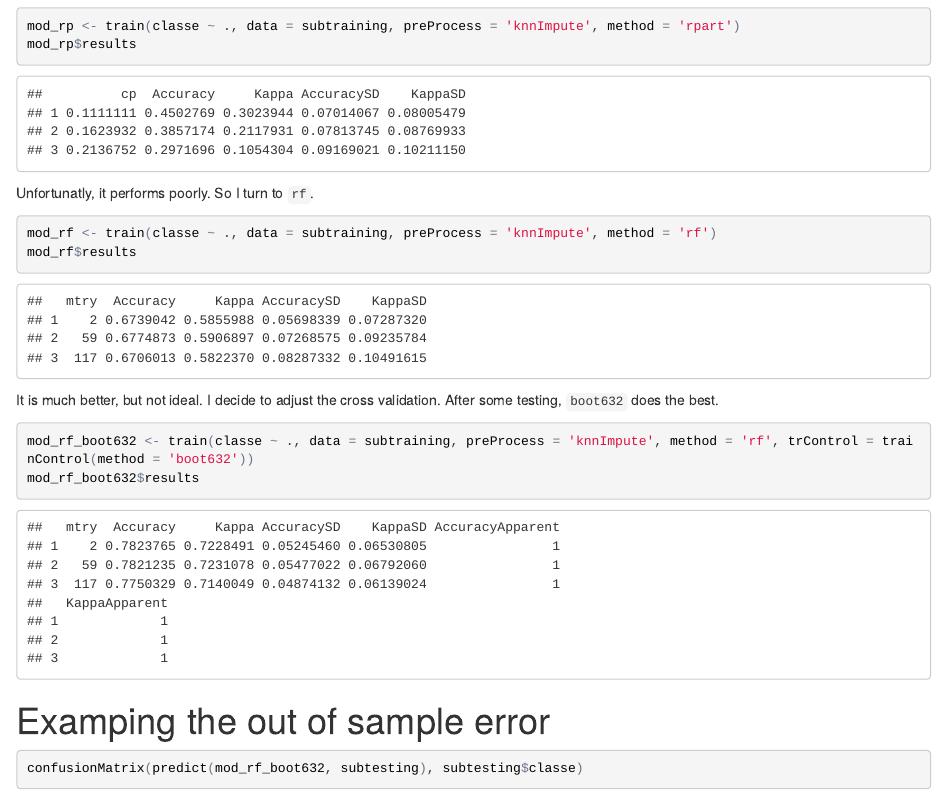
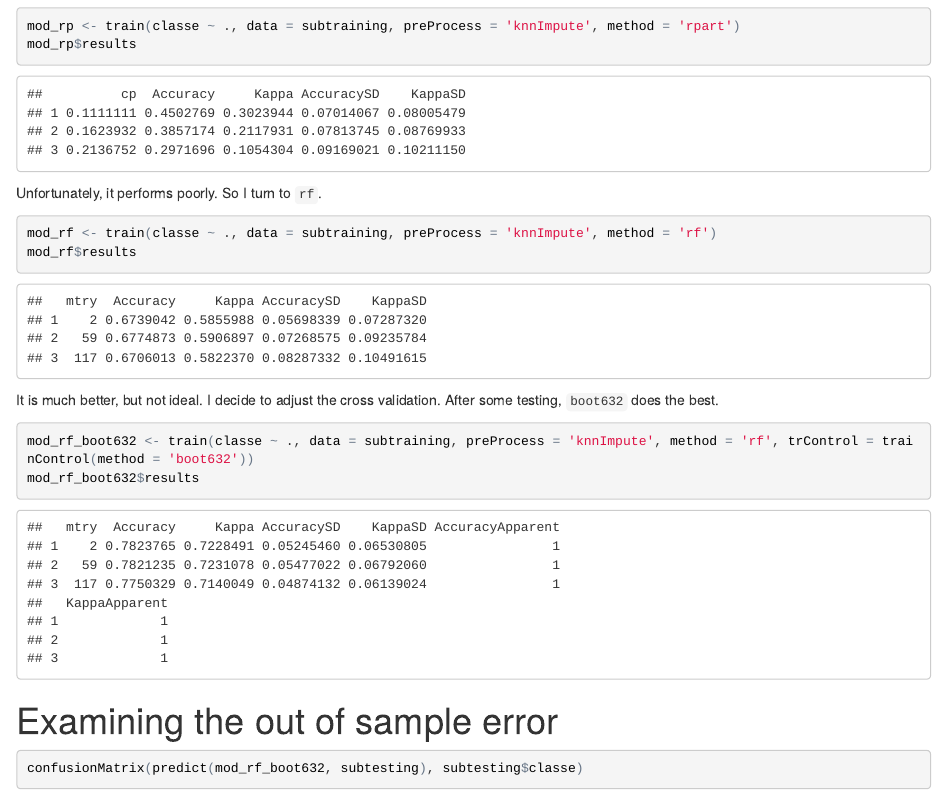
Before and after one commit to LYU-Daliang/judge_weight_lifting, an R Markdown document (judge_weight_lifting.Rmd): the page in a window 1100 px wide, from 440 px down. The pictures show the output file judge_weight_lifting.html that the author committed with the source, opened offline.

Commit message:
correct typos

````diff
--- a/judge_weight_lifting.Rmd
+++ b/judge_weight_lifting.Rmd
@@ -63,7 +64,7 @@ mod_rp <- train(classe ~ ., data = subtraining, preProcess = 'knnImpute', method
 mod_rp$results
 ```
 
-Unfortunatly, it performs poorly. So I turn to `rf`.
+Unfortunately, it performs poorly. So I turn to `rf`.
 
 ```{r, cache=TRUE, message=FALSE}
 mod_rf <- train(classe ~ ., data = subtraining, preProcess = 'knnImpute', method = 'rf')
@@ -77,7 +78,7 @@ mod_rf_boot632 <- train(classe ~ ., data = subtraining, preProcess = 'knnImpute'
 mod_rf_boot632$results
 ```
 
-# Examping the out of sample error
+# Examining the out of sample error
 
 ```{r}
 confusionMatrix(predict(mod_rf_boot632, subtesting), subtesting$classe)
````
Also changed, not shown: judge_weight_lifting.html, judge_weight_lifting.md, judge_weight_lifting.Rmd (1 more changed lines).
